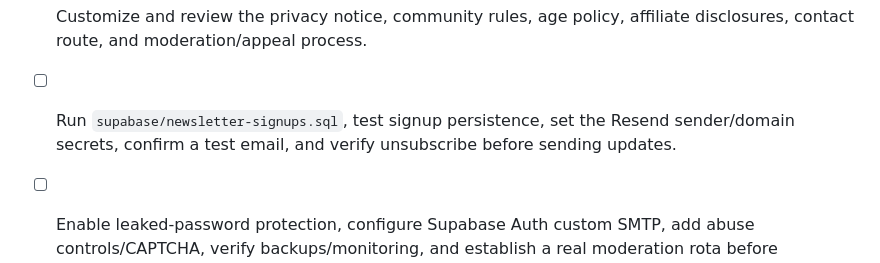
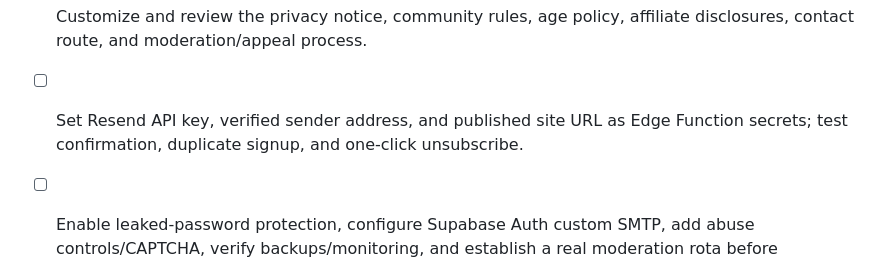
Before and after one commit to bloomiedceo/BLOOM, a Markdown page: README.md, the part around the change. Rendered like a GitHub page.

Commit message:
Update newsletter provider smoke test

```diff
--- a/README.md
+++ b/README.md
@@ -97,5 +97,5 @@ GitHub Actions runs JavaScript syntax checks and `scripts/check-bloom.mjs`, whic
 - [ ] Test account deletion using a disposable test account and confirm related data is removed.
 - [ ] Verify RLS for every table and test unauthorized reads/writes; never use the service-role key in the browser.
 - [ ] Customize and review the privacy notice, community rules, age policy, affiliate disclosures, contact route, and moderation/appeal process.
-- [ ] Run `supabase/newsletter-signups.sql`, test signup persistence, set the Resend sender/domain secrets, confirm a test email, and verify unsubscribe before sending updates.
+- [ ] Set Resend API key, verified sender address, and published site URL as Edge Function secrets; test confirmation, duplicate signup, and one-click unsubscribe.
 - [ ] Enable leaked-password protection, configure Supabase Auth custom SMTP, add abuse controls/CAPTCHA, verify backups/monitoring, and establish a real moderation rota before announcing launch.
```
